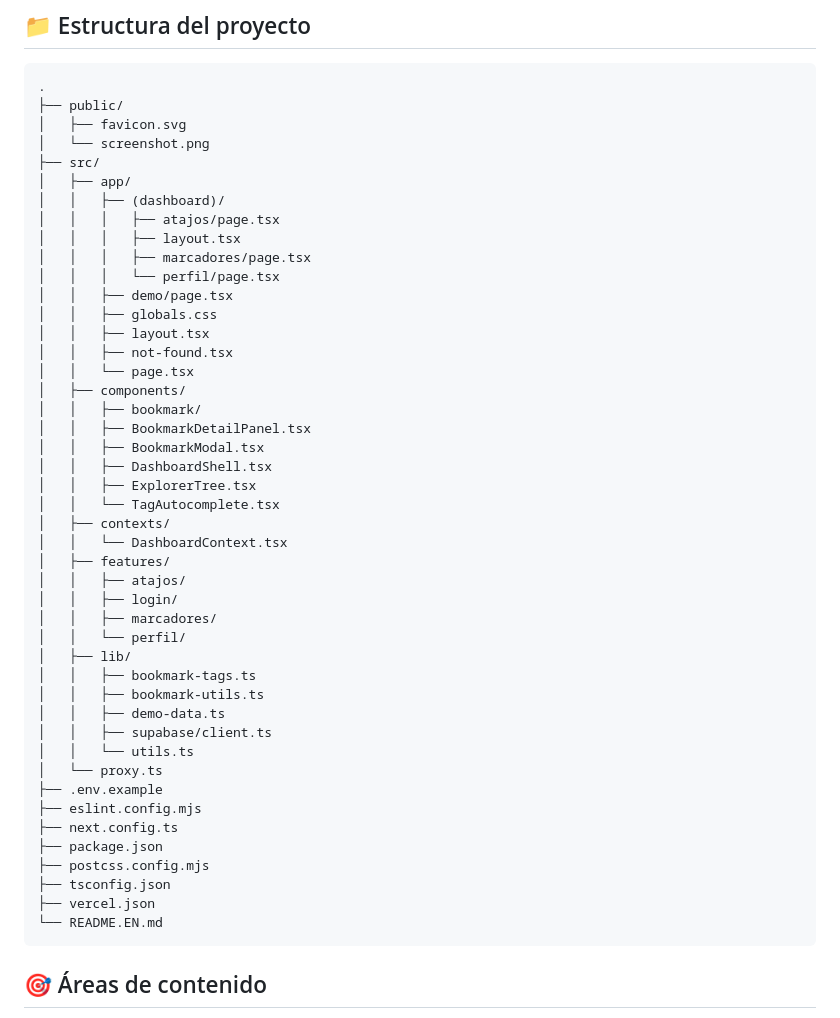
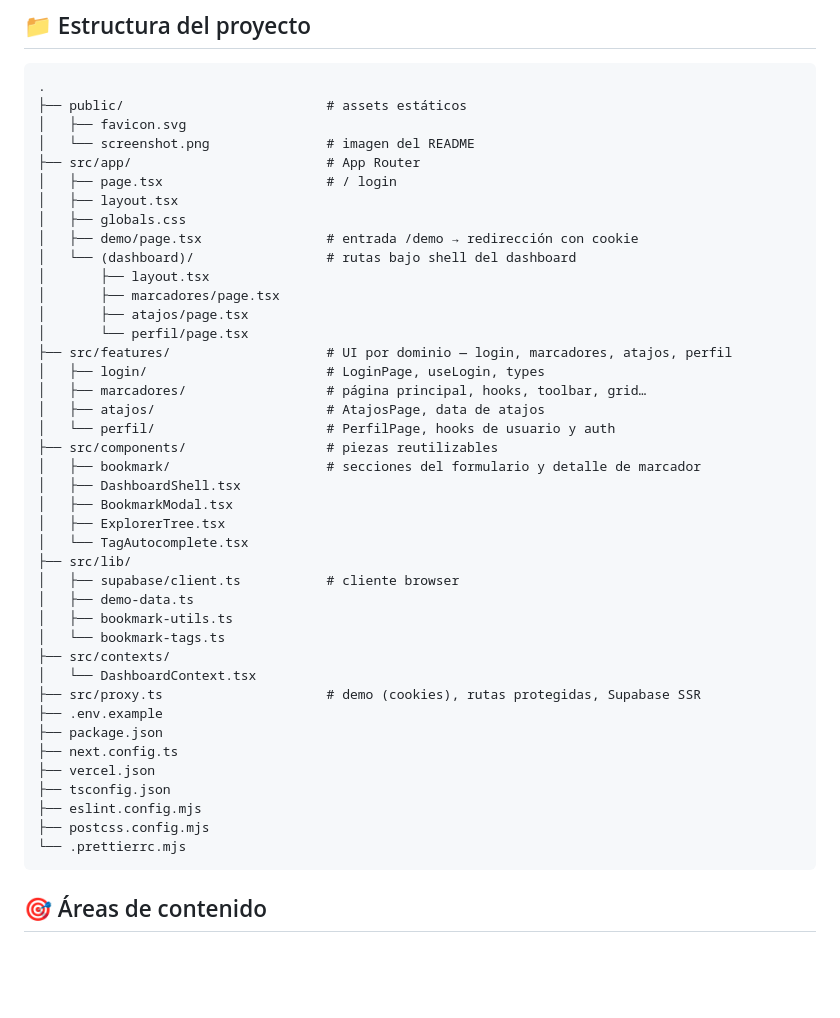
Before and after one commit to FraVelz/WEB-Marcadores, a Markdown page: README.md, the part around the change. Rendered like a GitHub page; blank space fills up the shorter version.

````diff
--- a/README.md
+++ b/README.md
@@ -44,50 +44,46 @@ Sin `.env.local` o sin credenciales Supabase válidas se activa el modo demo (da
 
 ```text
 .
-├── public/
+├── public/                          # assets estáticos
 │   ├── favicon.svg
-│   └── screenshot.png
-├── src/
-│   ├── app/
-│   │   ├── (dashboard)/
-│   │   │   ├── atajos/page.tsx
-│   │   │   ├── layout.tsx
-│   │   │   ├── marcadores/page.tsx
-│   │   │   └── perfil/page.tsx
-│   │   ├── demo/page.tsx
-│   │   ├── globals.css
-│   │   ├── layout.tsx
-│   │   ├── not-found.tsx
-│   │   └── page.tsx
-│   ├── components/
-│   │   ├── bookmark/
-│   │   ├── BookmarkDetailPanel.tsx
-│   │   ├── BookmarkModal.tsx
-│   │   ├── DashboardShell.tsx
-│   │   ├── ExplorerTree.tsx
-│   │   └── TagAutocomplete.tsx
-│   ├── contexts/
-│   │   └── DashboardContext.tsx
-│   ├── features/
-│   │   ├── atajos/
-│   │   ├── login/
-│   │   ├── marcadores/
-│   │   └── perfil/
-│   ├── lib/
-│   │   ├── bookmark-tags.ts
-│   │   ├── bookmark-utils.ts
-│   │   ├── demo-data.ts
-│   │   ├── supabase/client.ts
-│   │   └── utils.ts
-│   └── proxy.ts
+│   └── screenshot.png               # imagen del README
+├── src/app/                         # App Router
+│   ├── page.tsx                     # / login
+│   ├── layout.tsx
+│   ├── globals.css
+│   ├── demo/page.tsx                # entrada /demo → redirección con cookie
+│   └── (dashboard)/                 # rutas bajo shell del dashboard
+│       ├── layout.tsx
+│       ├── marcadores/page.tsx
+│       ├── atajos/page.tsx
+│       └── perfil/page.tsx
+├── src/features/                    # UI por dominio — login, marcadores, atajos, perfil
+│   ├── login/                       # LoginPage, useLogin, types
+│   ├── marcadores/                  # página principal, hooks, toolbar, grid…
+│   ├── atajos/                      # AtajosPage, data de atajos
+│   └── perfil/                      # PerfilPage, hooks de usuario y auth
+├── src/components/                  # piezas reutilizables
+│   ├── bookmark/                    # secciones del formulario y detalle de marcador
+│   ├── DashboardShell.tsx
+│   ├── BookmarkModal.tsx
+│   ├── ExplorerTree.tsx
+│   └── TagAutocomplete.tsx
+├── src/lib/
+│   ├── supabase/client.ts           # cliente browser
+│   ├── demo-data.ts
+│   ├── bookmark-utils.ts
+│   └── bookmark-tags.ts
+├── src/contexts/
+│   └── DashboardContext.tsx
+├── src/proxy.ts                     # demo (cookies), rutas protegidas, Supabase SSR
 ├── .env.example
+├── package.json
+├── next.config.ts
+├── vercel.json
+├── tsconfig.json
 ├── eslint.config.mjs
-├── next.config.ts
-├── package.json
 ├── postcss.config.mjs
-├── tsconfig.json
-├── vercel.json
-└── README.EN.md
+└── .prettierrc.mjs
 ```
 
 ## 🎯 Áreas de contenido
````
Also changed, not shown: README.EN.md (+36 -40 lines), update-docs.md (+2 -2 lines).
